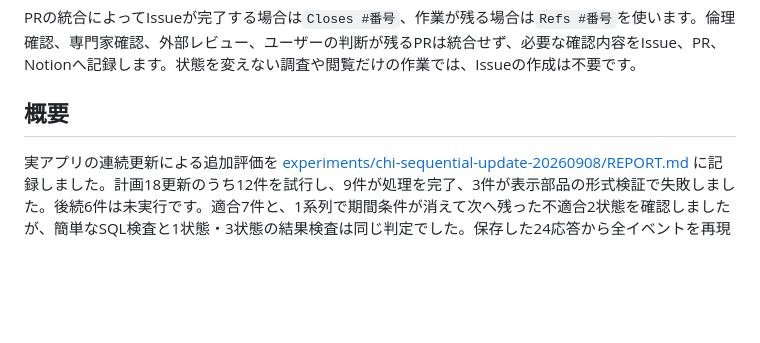
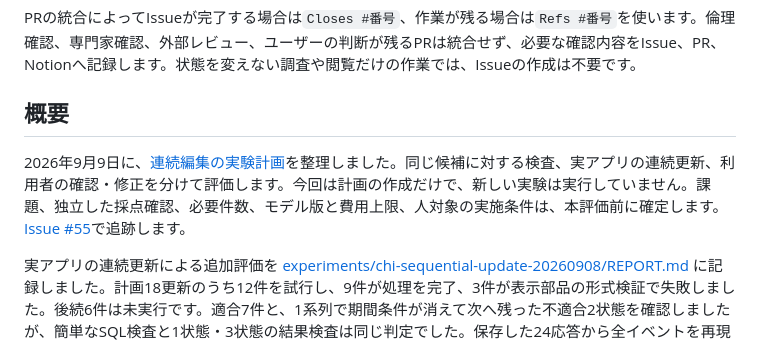
Before and after one commit to 50m-regent/interactive-ehr, a Markdown page: README.md, the part around the change. GitHub-like rendering; blank space fills up the shorter version.

```diff
--- a/README.md
+++ b/README.md
@@ -13,6 +13,8 @@
 PRの統合によってIssueが完了する場合は`Closes #番号`、作業が残る場合は`Refs #番号`を使います。倫理確認、専門家確認、外部レビュー、ユーザーの判断が残るPRは統合せず、必要な確認内容をIssue、PR、Notionへ記録します。状態を変えない調査や閲覧だけの作業では、Issueの作成は不要です。
 
 ## 概要
+
+2026年9月9日に、[連続編集の実験計画](experiments/chi-intent-preservation-plan-20260909/PLAN.md)を整理しました。同じ候補に対する検査、実アプリの連続更新、利用者の確認・修正を分けて評価します。今回は計画の作成だけで、新しい実験は実行していません。課題、独立した採点確認、必要件数、モデル版と費用上限、人対象の実施条件は、本評価前に確定します。[Issue #55](https://github.com/50m-regent/interactive-ehr/issues/55)で追跡します。
 
 実アプリの連続更新による追加評価を [experiments/chi-sequential-update-20260908/REPORT.md](experiments/chi-sequential-update-20260908/REPORT.md) に記録しました。計画18更新のうち12件を試行し、9件が処理を完了、3件が表示部品の形式検証で失敗しました。後続6件は未実行です。適合7件と、1系列で期間条件が消えて次へ残った不適合2状態を確認しましたが、簡単なSQL検査と1状態・3状態の結果検査は同じ判定でした。保存した24応答から全イベントを再現し、24個の表の描画データも照合しました。[Issue #54](https://github.com/50m-regent/interactive-ehr/issues/54)で追跡します。次は生成先のスキーマとアプリの必須条件、表示種別を変える計画の整合を修正する必要があります。
 
```
Also changed, not shown: experiments/chi-intent-preservation-plan-20260909/PLAN.md (added, +158 -0 lines).
